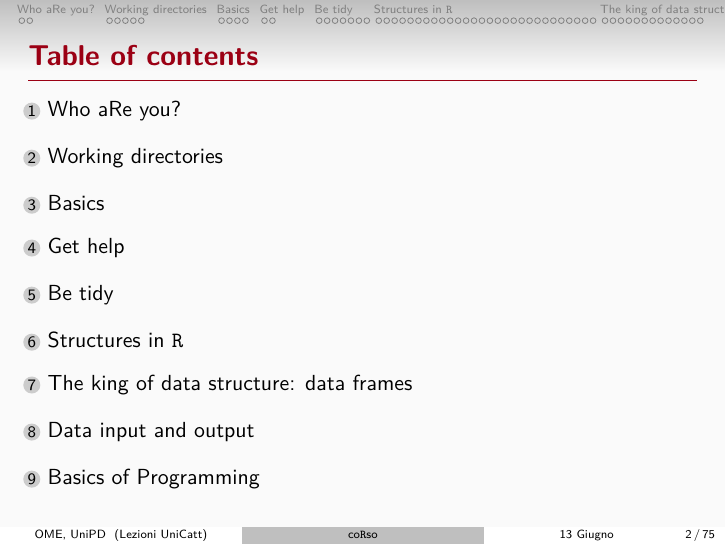
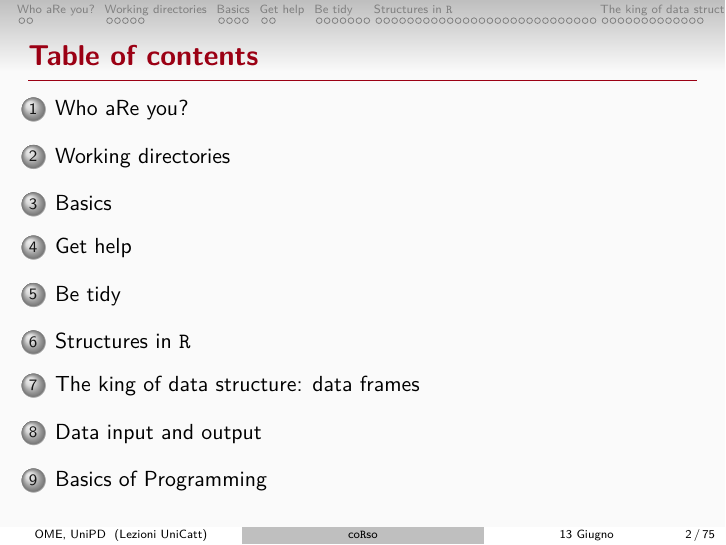
Before and after one commit to OttaviaE/coRso-english, an R Markdown document (intRo.Rmd): page 2 of 85. Rendered offline with R 4.5, knitr and Pandoc, then LaTeX, with nearby package versions.

Commit message:
first commit

```diff
--- a/intRo.Rmd
+++ b/intRo.Rmd
@@ -18,7 +18,7 @@ header-includes:
     - \usepackage{graphicx}
     - \usepackage{setspace}
     - \usepackage{tabularx}
-    - \useinnertheme{circles}
+    # - \useinnertheme{circles}
     - \usetheme[compressed]{Singapore}
     - \usepackage[english]{babel}
     - \usepackage{tikzsymbols}
```
Also changed, not shown: intRo.knit.md, intRo.pdf, intRo.tex, 3 other files.
